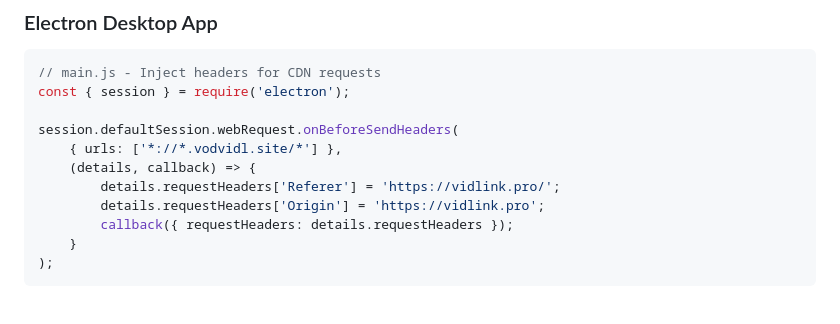
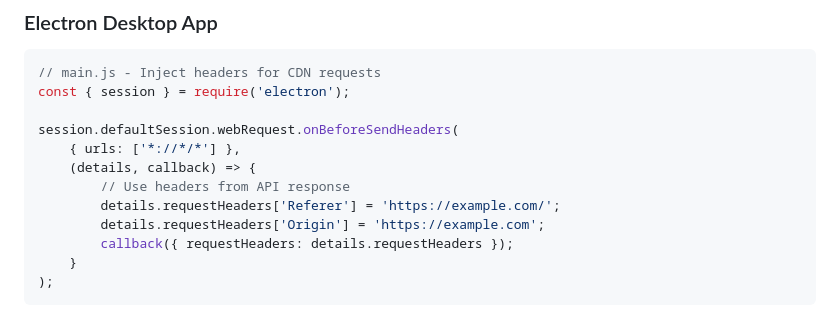
Before and after one commit to ZacKXSnydeR/hls-stream-extractor, a Markdown page: README.md, the part around the change. Rendered like a GitHub page.

Commit message:
Remove site-specific references from examples

```diff
--- a/README.md
+++ b/README.md
@@ -126,10 +126,11 @@ exoPlayer.play()
 const { session } = require('electron');
 
 session.defaultSession.webRequest.onBeforeSendHeaders(
-    { urls: ['*://*.vodvidl.site/*'] },
+    { urls: ['*://*/*'] },
     (details, callback) => {
-        details.requestHeaders['Referer'] = 'https://vidlink.pro/';
-        details.requestHeaders['Origin'] = 'https://vidlink.pro';
+        // Use headers from API response
+        details.requestHeaders['Referer'] = 'https://example.com/';
+        details.requestHeaders['Origin'] = 'https://example.com';
         callback({ requestHeaders: details.requestHeaders });
     }
 );
```
